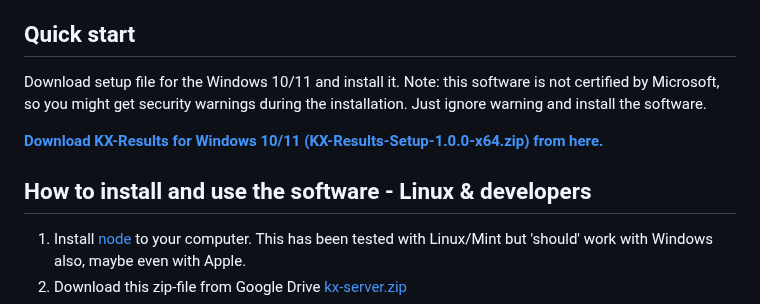
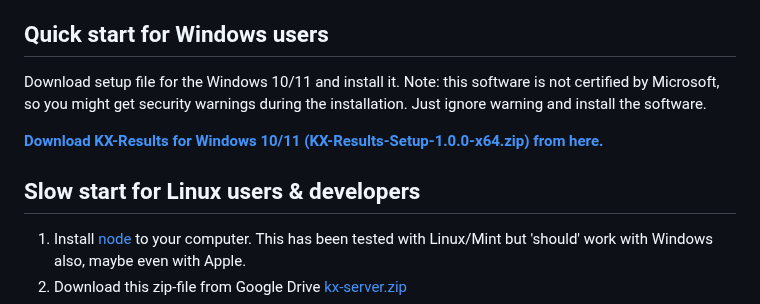
Before and after one commit to proalvo/kx-results, a Markdown page: README.md, the part around the change. Rendered like a GitHub page.

Commit message:
Revise quick start and installation sections in README
Updated installation instructions for Windows and Linux users.

```diff
--- a/README.md
+++ b/README.md
@@ -27,13 +27,13 @@ Main screen to orgestrate the competition:
 - Start lists and results are ready available for the live streaming.
 - Leaderboard for on site competition information
 
-## Quick start
+## Quick start for Windows users
 
 Download setup file for the Windows 10/11 and install it. Note: this software is not certified by Microsoft, so you might get security warnings during the installation. Just ignore warning and install the software.
 
 **[Download KX-Results for Windows 10/11 (KX-Results-Setup-1.0.0-x64.zip) from here.](https://wwcf.fi/download/KX-Results-Setup-1.0.0-x64.zip)**
 
-## How to install and use the software - Linux & developers
+## Slow start for Linux users & developers
 
 1. Install [node](https://nodejs.org/) to your computer. This has been tested with Linux/Mint but 'should' work with Windows also, maybe even with Apple.
 2. Download this zip-file from Google Drive  [kx-server.zip](https://drive.google.com/file/d/183KX86Cx49l5AhEFrWsaoJjoRE3zYqfy/view?usp=sharing)
```
